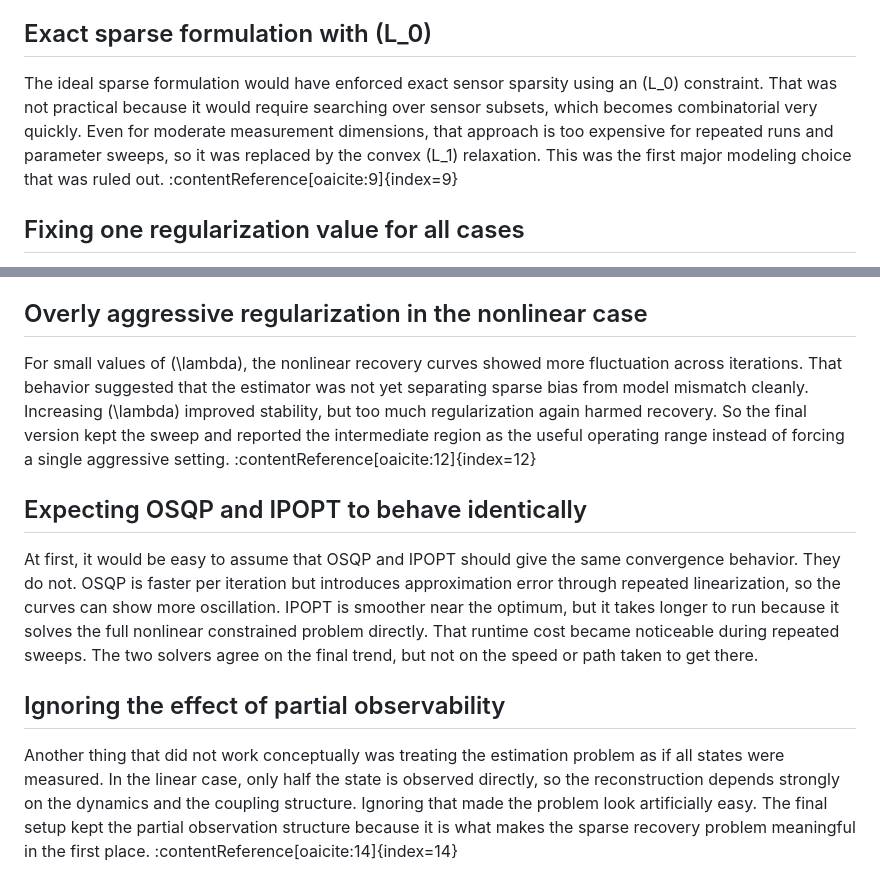
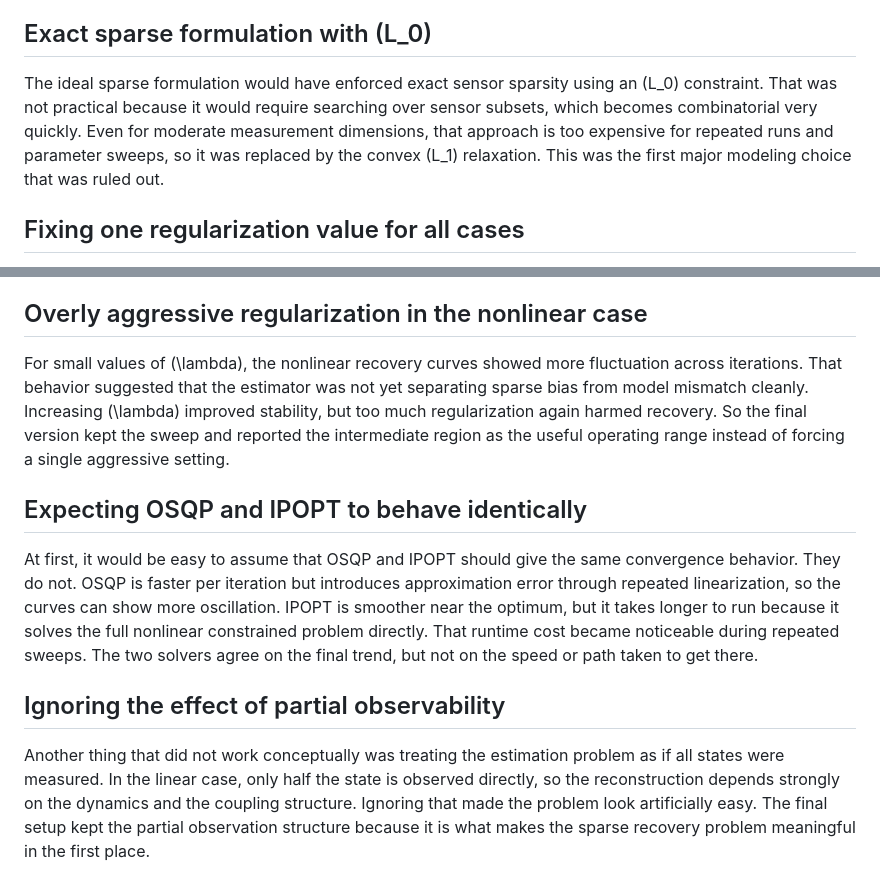
Before and after one commit to Gokul-Rajaraman/Team9_StateEstimation, a Markdown page: 6_Method_Trace/failed_attempts.md, 2 parts joined by grey strips. Rendered like a GitHub page.

Commit message:
Sweeping changes

```diff
--- a/6_Method_Trace/failed_attempts.md
+++ b/6_Method_Trace/failed_attempts.md
@@ -4,7 +4,7 @@ The main difficulty in this project was not getting a result at all, but getting
 
 ## Exact sparse formulation with \(L_0\)
 
-The ideal sparse formulation would have enforced exact sensor sparsity using an \(L_0\) constraint. That was not practical because it would require searching over sensor subsets, which becomes combinatorial very quickly. Even for moderate measurement dimensions, that approach is too expensive for repeated runs and parameter sweeps, so it was replaced by the convex \(L_1\) relaxation. This was the first major modeling choice that was ruled out. :contentReference[oaicite:9]{index=9}
+The ideal sparse formulation would have enforced exact sensor sparsity using an \(L_0\) constraint. That was not practical because it would require searching over sensor subsets, which becomes combinatorial very quickly. Even for moderate measurement dimensions, that approach is too expensive for repeated runs and parameter sweeps, so it was replaced by the convex \(L_1\) relaxation. This was the first major modeling choice that was ruled out.
 
 ## Fixing one regularization value for all cases
 
@@ -16,7 +16,7 @@ In the nonlinear case, a direct one-shot solve was not reliable enough because t
 
 ## Overly aggressive regularization in the nonlinear case
 
-For small values of \(\lambda\), the nonlinear recovery curves showed more fluctuation across iterations. That behavior suggested that the estimator was not yet separating sparse bias from model mismatch cleanly. Increasing \(\lambda\) improved stability, but too much regularization again harmed recovery. So the final version kept the sweep and reported the intermediate region as the useful operating range instead of forcing a single aggressive setting. :contentReference[oaicite:12]{index=12}
+For small values of \(\lambda\), the nonlinear recovery curves showed more fluctuation across iterations. That behavior suggested that the estimator was not yet separating sparse bias from model mismatch cleanly. Increasing \(\lambda\) improved stability, but too much regularization again harmed recovery. So the final version kept the sweep and reported the intermediate region as the useful operating range instead of forcing a single aggressive setting.
 
 ## Expecting OSQP and IPOPT to behave identically
 
@@ -24,4 +24,4 @@ At first, it would be easy to assume that OSQP and IPOPT should give the same co
 
 ## Ignoring the effect of partial observability
 
-Another thing that did not work conceptually was treating the estimation problem as if all states were measured. In the linear case, only half the state is observed directly, so the reconstruction depends strongly on the dynamics and the coupling structure. Ignoring that made the problem look artificially easy. The final setup kept the partial observation structure because it is what makes the sparse recovery problem meaningful in the first place. :contentReference[oaicite:14]{index=14}
+Another thing that did not work conceptually was treating the estimation problem as if all states were measured. In the linear case, only half the state is observed directly, so the reconstruction depends strongly on the dynamics and the coupling structure. Ignoring that made the problem look artificially easy. The final setup kept the partial observation structure because it is what makes the sparse recovery problem meaningful in the first place.
```
